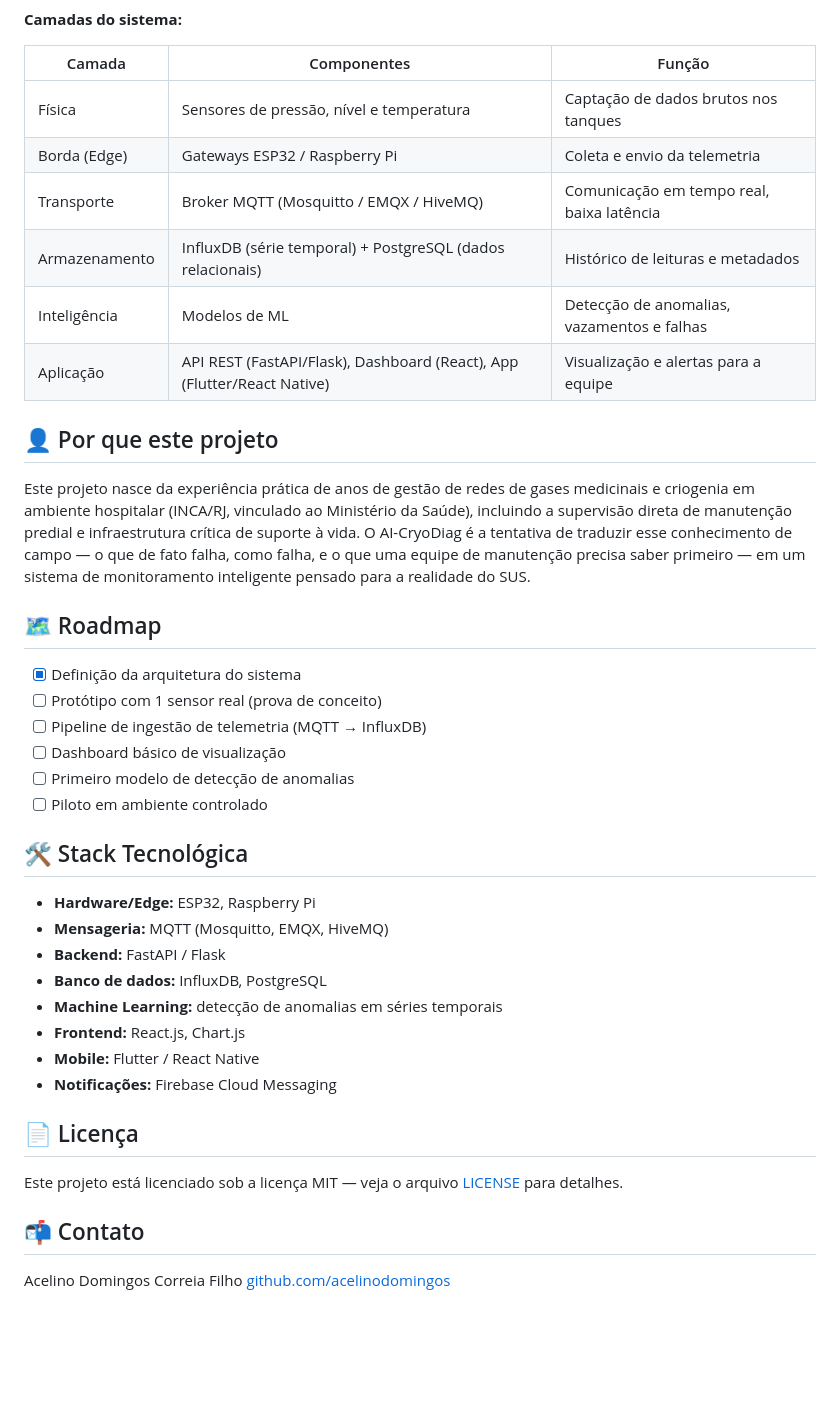
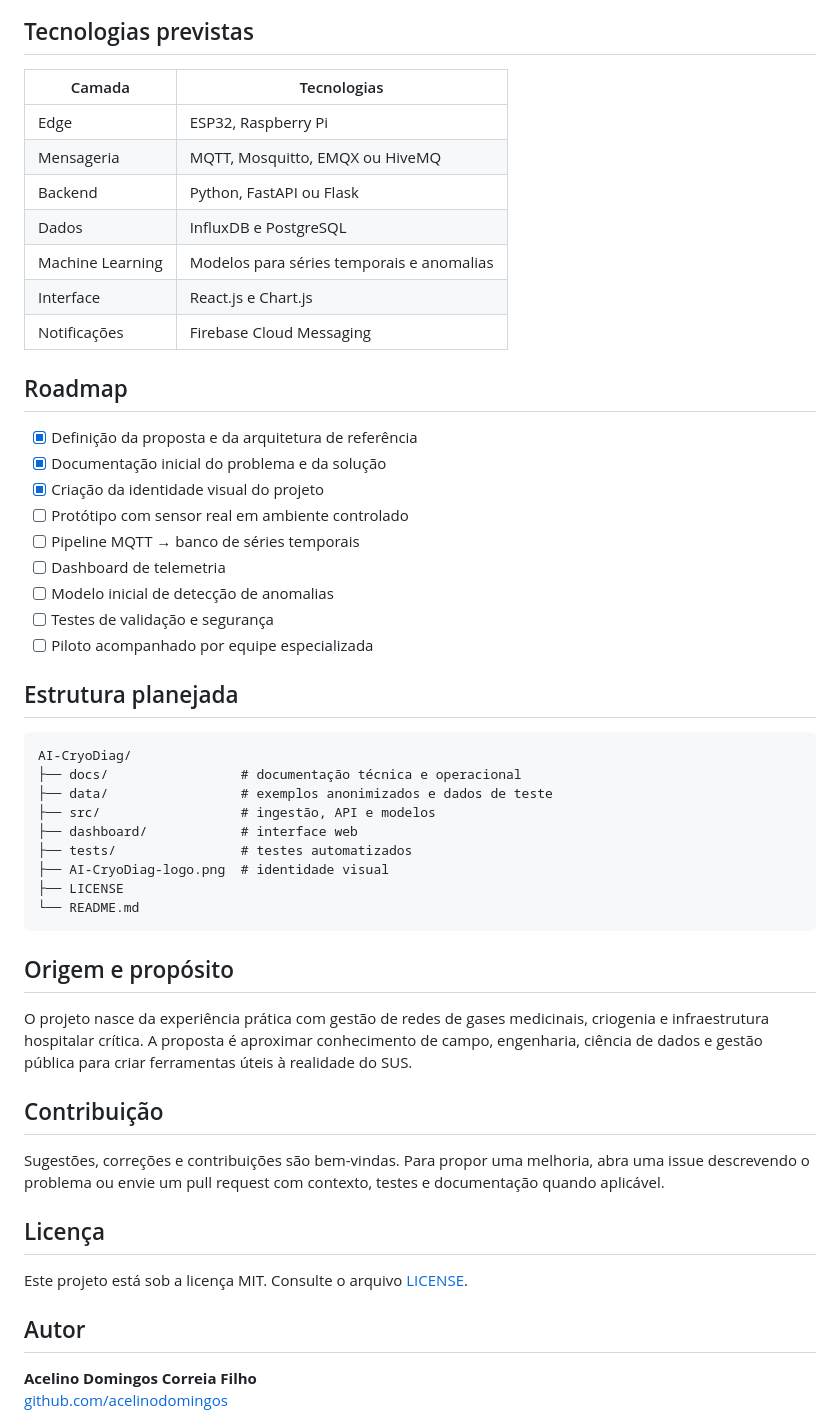
Before and after one commit to acelinodomingos/AI-CryoDiag, a Markdown page: README.md, the part around one of its changes. Rendered like a GitHub page; blank space fills up the shorter version.

Commit message:
Melhora README e integra identidade visual
Reorganiza a apresentação do projeto, inclui logo, arquitetura, roadmap, stack, aviso de protótipo e orientações de contribuição.

````diff
--- a/README.md
+++ b/README.md
@@ -57,45 +52,56 @@ graph TB
 ```
 
-**Camadas do sistema:**
+## Tecnologias previstas
 
-| Camada | Componentes | Função |
-|---|---|---|
-| Física | Sensores de pressão, nível e temperatura | Captação de dados brutos nos tanques |
-| Borda (Edge) | Gateways ESP32 / Raspberry Pi | Coleta e envio da telemetria |
-| Transporte | Broker MQTT (Mosquitto / EMQX / HiveMQ) | Comunicação em tempo real, baixa latência |
-| Armazenamento | InfluxDB (série temporal) + PostgreSQL (dados relacionais) | Histórico de leituras e metadados |
-| Inteligência | Modelos de ML | Detecção de anomalias, vazamentos e falhas |
-| Aplicação | API REST (FastAPI/Flask), Dashboard (React), App (Flutter/React Native) | Visualização e alertas para a equipe |
+| Camada | Tecnologias |
+|---|---|
+| Edge | ESP32, Raspberry Pi |
+| Mensageria | MQTT, Mosquitto, EMQX ou HiveMQ |
+| Backend | Python, FastAPI ou Flask |
+| Dados | InfluxDB e PostgreSQL |
+| Machine Learning | Modelos para séries temporais e anomalias |
+| Interface | React.js e Chart.js |
+| Notificações | Firebase Cloud Messaging |
 
-## 👤 Por que este projeto
+## Roadmap
 
-Este projeto nasce da experiência prática de anos de gestão de redes de gases medicinais e criogenia em ambiente hospitalar (INCA/RJ, vinculado ao Ministério da Saúde), incluindo a supervisão direta de manutenção predial e infraestrutura crítica de suporte à vida. O AI-CryoDiag é a tentativa de traduzir esse conhecimento de campo — o que de fato falha, como falha, e o que uma equipe de manutenção precisa saber primeiro — em um sistema de monitoramento inteligente pensado para a realidade do SUS.
+- [x] Definição da proposta e da arquitetura de referência
+- [x] Documentação inicial do problema e da solução
+- [x] Criação da identidade visual do projeto
+- [ ] Protótipo com sensor real em ambiente controlado
+- [ ] Pipeline MQTT → banco de séries temporais
+- [ ] Dashboard de telemetria
+- [ ] Modelo inicial de detecção de anomalias
+- [ ] Testes de validação e segurança
+- [ ] Piloto acompanhado por equipe especializada
 
-## 🗺️ Roadmap
+## Estrutura planejada
 
-- [x] Definição da arquitetura do sistema
-- [ ] Protótipo com 1 sensor real (prova de conceito)
-- [ ] Pipeline de ingestão de telemetria (MQTT → InfluxDB)
-- [ ] Dashboard básico de visualização
-- [ ] Primeiro modelo de detecção de anomalias
-- [ ] Piloto em ambiente controlado
+```text
+AI-CryoDiag/
+├── docs/                 # documentação técnica e operacional
+├── data/                 # exemplos anonimizados e dados de teste
+├── src/                  # ingestão, API e modelos
+├── dashboard/            # interface web
+├── tests/                # testes automatizados
+├── AI-CryoDiag-logo.png  # identidade visual
+├── LICENSE
+└── README.md
+```
 
-## 🛠️ Stack Tecnológica
+## Origem e propósito
 
-- **Hardware/Edge:** ESP32, Raspberry Pi
-- **Mensageria:** MQTT (Mosquitto, EMQX, HiveMQ)
-- **Backend:** FastAPI / Flask
-- **Banco de dados:** InfluxDB, PostgreSQL
-- **Machine Learning:** detecção de anomalias em séries temporais
-- **Frontend:** React.js, Chart.js
-- **Mobile:** Flutter / React Native
-- **Notificações:** Firebase Cloud Messaging
+O projeto nasce da experiência prática com gestão de redes de gases medicinais, criogenia e infraestrutura hospitalar crítica. A proposta é aproximar conhecimento de campo, engenharia, ciência de dados e gestão pública para criar ferramentas úteis à realidade do SUS.
 
-## 📄 Licença
+## Contribuição
 
-Este projeto está licenciado sob a licença MIT — veja o arquivo [LICENSE](LICENSE) para detalhes.
+Sugestões, correções e contribuições são bem-vindas. Para propor uma melhoria, abra uma issue descrevendo o problema ou envie um pull request com contexto, testes e documentação quando aplicável.
 
-## 📬 Contato
+## Licença
 
-Acelino Domingos Correia Filho
+Este projeto está sob a licença MIT. Consulte o arquivo [LICENSE](LICENSE).
+
+## Autor
+
+**Acelino Domingos Correia Filho**
 [github.com/acelinodomingos](https://github.com/acelinodomingos)
````
Also changed, not shown: other parts of README.md (+38 -43 lines).
